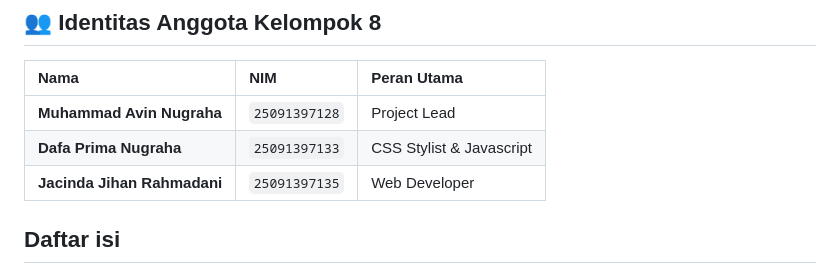
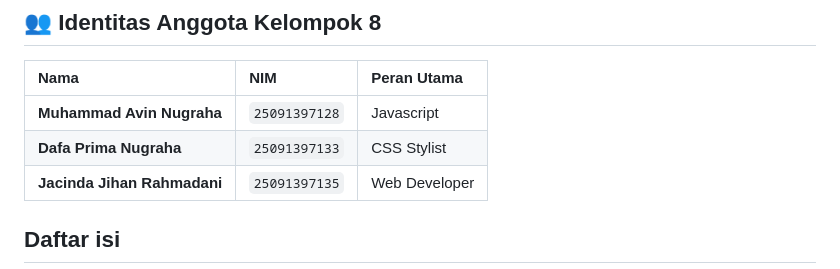
Before and after one commit to Pilgrimmzz/UTS-WEB, a Markdown page: README.md, the part around the change. GitHub-like rendering.

```diff
--- a/README.md
+++ b/README.md
@@ -12,8 +12,8 @@ Project ini dibuat menggunakan HTML, CSS, dan JavaScript murni (vanilla JavaScri
 ## 👥 Identitas Anggota Kelompok 8
 | Nama | NIM | Peran Utama |
 | :--- | :--- | :--- |
-| **Muhammad Avin Nugraha** | `25091397128` | Project Lead |
-| **Dafa Prima Nugraha** | `25091397133` | CSS Stylist & Javascript |
+| **Muhammad Avin Nugraha** | `25091397128` | Javascript |
+| **Dafa Prima Nugraha** | `25091397133` | CSS Stylist |
 | **Jacinda Jihan Rahmadani** | `25091397135` | Web Developer |
 
 ## Daftar isi
```
